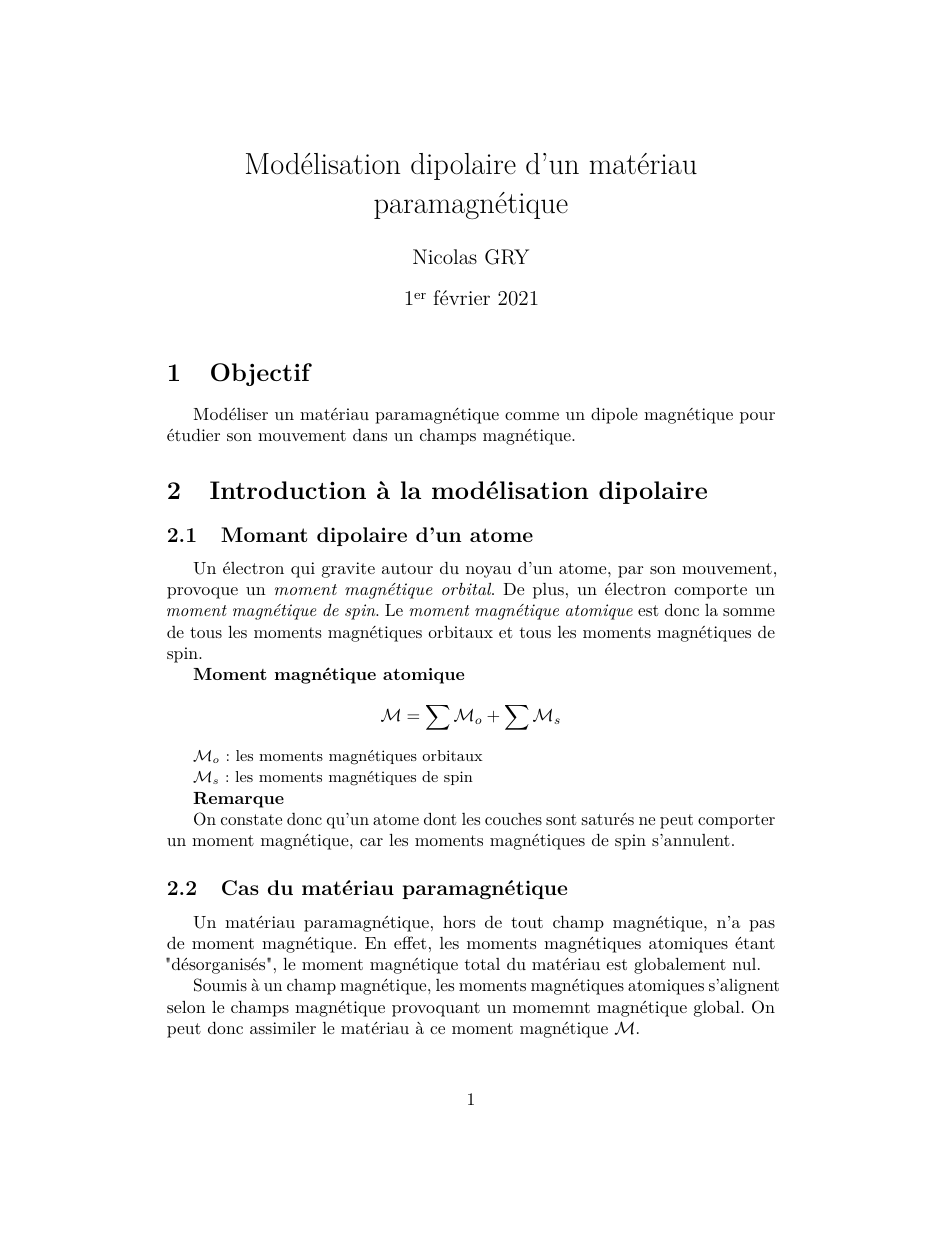
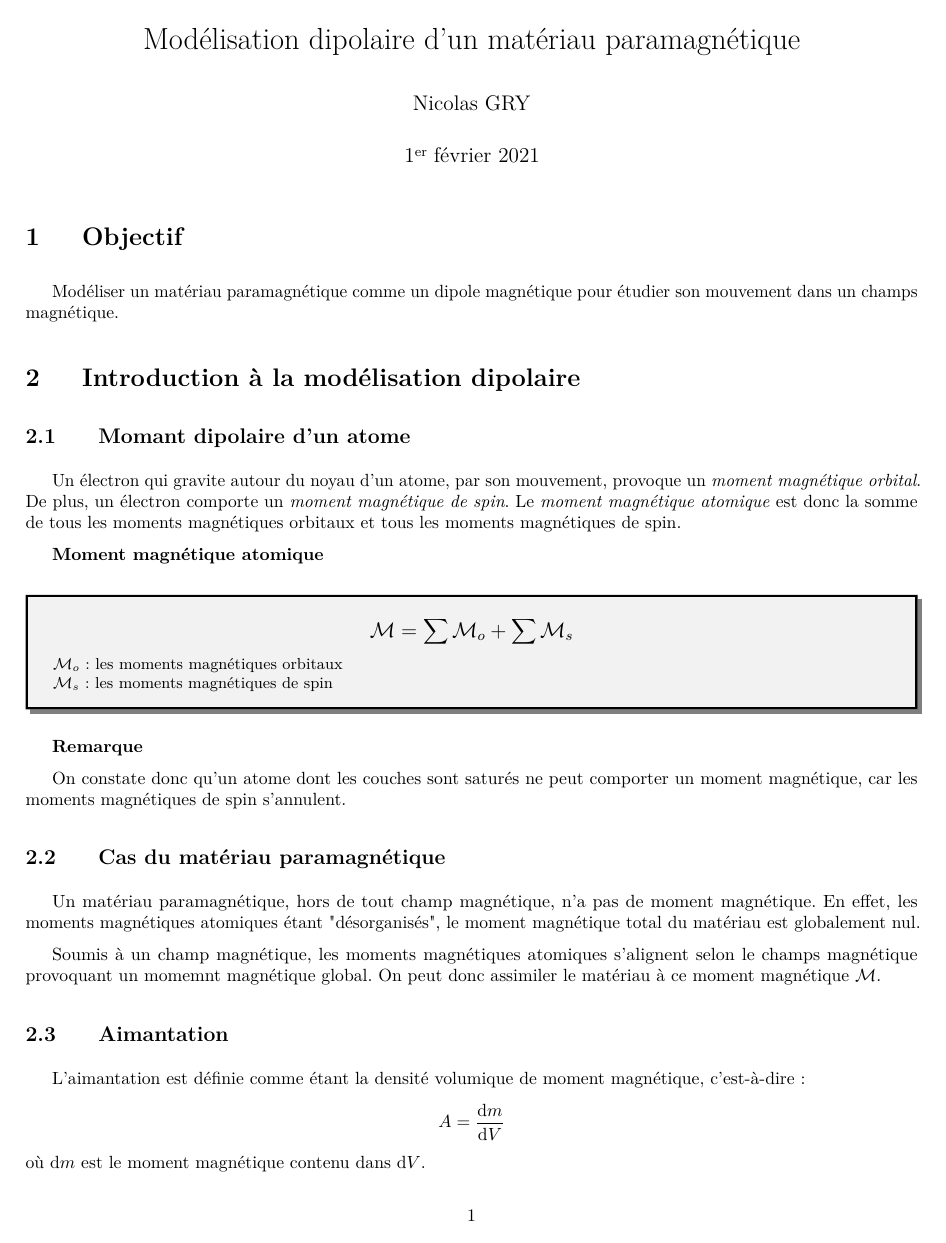
Before and after one commit to grybouilli/TIPE-Debris-spatiaux-2020-2021, a LaTeX document (tex/seance_21_02_01.tex, which reads tex/global.sty, tex/prettybox.sty): page 1 of 2. Compiled offline with pdfLaTeX.

Commit message:
un peu de style pour les tex

```diff
--- /dev/null
+++ b/tex/global.sty
@@ -0,0 +1,101 @@
+% =============   PACKAGES   ============= %
+
+% ----------       FORMAT       ----------
+
+\usepackage[french]{babel}
+\usepackage[T1]{fontenc}
+\usepackage[ utf8]{ inputenc }
+\usepackage{ lmodern }
+\usepackage{ microtype }
+\usepackage[colorlinks=false, hidelinks]{ hyperref }
+\usepackage[margin=0.75in]{geometry}
+\usepackage{enumitem}
+\usepackage{titlesec}
+\usepackage{prettybox}
+\usepackage[dvipsnames]{xcolor}
+\usepackage[most]{tcolorbox}
+\usepackage{graphicx}
+\usepackage{fancyhdr}
+
+% ----------       MATHS       ----------
+
+\usepackage{amsmath}
+\usepackage{amssymb}
+\usepackage{amsthm}
+\usepackage{amsfonts}
+\usepackage{stmaryrd}
+
+% ----------       CODE         ----------
+
+\usepackage[outputdir=out]{minted}
+\usepackage{forest}
+
+% =============   PARAMETERS   ============= %
+
+% ----------       FORMAT       ----------
+% style entête et bas de page
+\pagestyle{fancy}
+\fancyhf{}
+\rhead{\rightmark}
+\renewcommand{\headrulewidth}{2pt}
+\renewcommand{\footrulewidth}{1pt}
+
+% style des sectionnages
+\titleformat{\part}[hang]{\bfseries\huge}{\thepart}{2pc}{}
+\titleformat{\chapter}[hang]{\bfseries\LARGE}{\thechapter}{2pc}{}
+\titleformat{\section}[hang]{\bfseries\Large}{\thesection}{2pc}{}
+\titleformat{\subsection}[hang]{\bfseries\large}{\thesubsection}{2pc}{}
+\titleformat{\subsubsection}[hang]{\bfseries\normalsize}{}{2pc}{\thesubsubsection.}
+\definecolor{RqColor}{RGB}{30,110,50}
+
+% style des paragraphes
+\setlength{\parskip}{6pt}
+
+% ----------       MATHS        ----------
+
+
+% ----------       CODE         ----------
+\setminted[python]{linenos,frame=lines,framerule=1pt,framesep=10pt}
+\usemintedstyle[python]{friendly}
+
+% =============   COMMANDS   ============= %
+
+% ----------       FORMAT       ----------
+
+\newcommand{\vers}{$\to \mbox{}$}
+\newcommand{\mdot}{•}           % middle dot
+\newcommand{\edot}{$\circ$}     % empty dot
+\newcommand{\oeuvre}[1]{\emph{"\underline{#1}"}}
+
+% ----------       MATHS        ----------
+
+\newcommand\maitrise{\emph{Matrisée. }}
+\newcommand\bien{Bien. }
+\newcommand\refaire{\textcolor{magenta}{À refaire. }}
+\newcommand{\revoircpt}{\textbf{\textcolor{red}{À revoir complètement. }}}
+
+\newcommand\vect[1]{\overset{\to}{#1}}
+\newcommand{\OO}{\mathcal{O}}
+\newcommand{\MM}{\mathcal{M}}
+\newcommand{\func}{}
+
+\newcommand\NN{\mathbb{N}}
+\newcommand\ZZ{\mathbb{Z}}
+\newcommand\RR{\mathbb{R}}
+
+\newcommand{\valmoy}[1]{\mbox{\textlangle} #1\mbox{\textrangle}}
+% ----------       CODE         ----------
+\newcommand{\cobl}[1]{\begin{codeblock}#1\end{codeblock}}
+
+% ----------       FRANÇAIS     ----------
+
+\newcommand\monol[1]{\emph{Monologue sur #1}}
+
+% =============   ENVIRONMENT   ============= %
+% ----------       FORMAT       ----------
+% ----------       MATHS        ----------
+% ----------       CODE         ----------
+
+\newenvironment{codeblock}{
+\fontfamily{qcr}\selectfont}
+{\fontfamily{cmr}\selectfont}
--- /dev/null
+++ b/tex/prettybox.sty
@@ -0,0 +1,33 @@
+\usepackage[dvipsnames]{xcolor}
+\usepackage[most]{tcolorbox}
+
+%? Nice boxes
+%%%%%%%%%%%%%
+\newcommand{\theocolor}{magenta}
+\definecolor{ShadowColor}{RGB}{30,150,190}
+
+\makeatletter
+\newcommand\Cshadowbox{\VerbBox\@Cshadowbox}
+\def\@Cshadowbox#1{%
+  \setbox\@fancybox\hbox{\fbox{#1}}%
+  \leavevmode\vbox{%
+    \offinterlineskip
+    \dimen@=\shadowsize
+    \advance\dimen@ .5\fboxrule
+    \hbox{\copy\@fancybox\kern.5\fboxrule\lower\shadowsize\hbox{%
+      \color{ShadowColor}\vrule \@height\ht\@fancybox \@depth\dp\@fancybox \@width\dimen@}}%
+    \vskip\dimexpr-\dimen@+0.5\fboxrule\relax
+    \moveright\shadowsize\vbox{%
+      \color{ShadowColor}\hrule \@width\wd\@fancybox \@height\dimen@}}}
+\makeatother
+
+
+
+
+\newenvironment{prettybox}[1][black]{
+\colorlet{ShadowColor}{#1!70!black}\vspace{10px}
+    \begin{tcolorbox}[colback=#1!5!white, colframe=#1!80!black, enhanced jigsaw,sharp corners, drop shadow=ShadowColor]
+}
+{\end{tcolorbox}
+\vspace{10px}
+}
--- a/tex/seance_21_02_01.tex
+++ b/tex/seance_21_02_01.tex
@@ -30,12 +17,15 @@ Modéliser un matériau paramagnétique comme un dipole magnétique pour étudie
 Un électron qui gravite autour du noyau d'un atome, par son mouvement, provoque un \emph{moment magnétique orbital}. De plus, un électron comporte un \emph{moment magnétique de spin}. Le \emph{moment magnétique atomique} est donc la somme de tous les moments magnétiques orbitaux et tous les moments magnétiques de spin.
 
 \textbf{Moment magnétique atomique}
+\begin{prettybox}
+\large
 $$\MM = \displaystyle \sum \MM_{o} + \sum \MM_{s}$$
-
 \small
 \textbf{$\MM_{o}$}: les moments magnétiques orbitaux
 
 \textbf{$\MM_{s}$}: les moments magnétiques de spin
+\end{prettybox}
+
 \normalsize
 
 \textbf{Remarque}
```
Also changed, not shown: tex/seance_21_02_01.tex (17 more changed lines).
